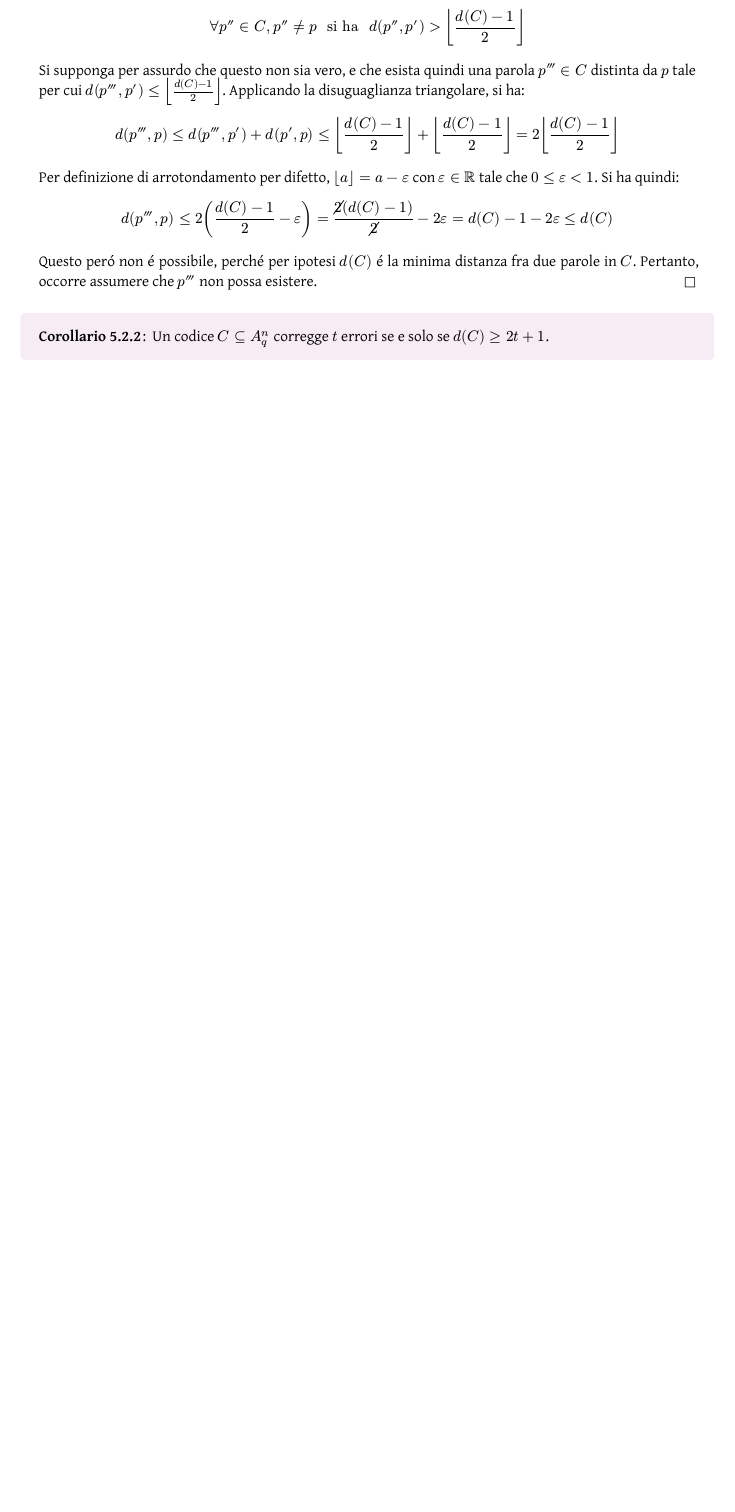
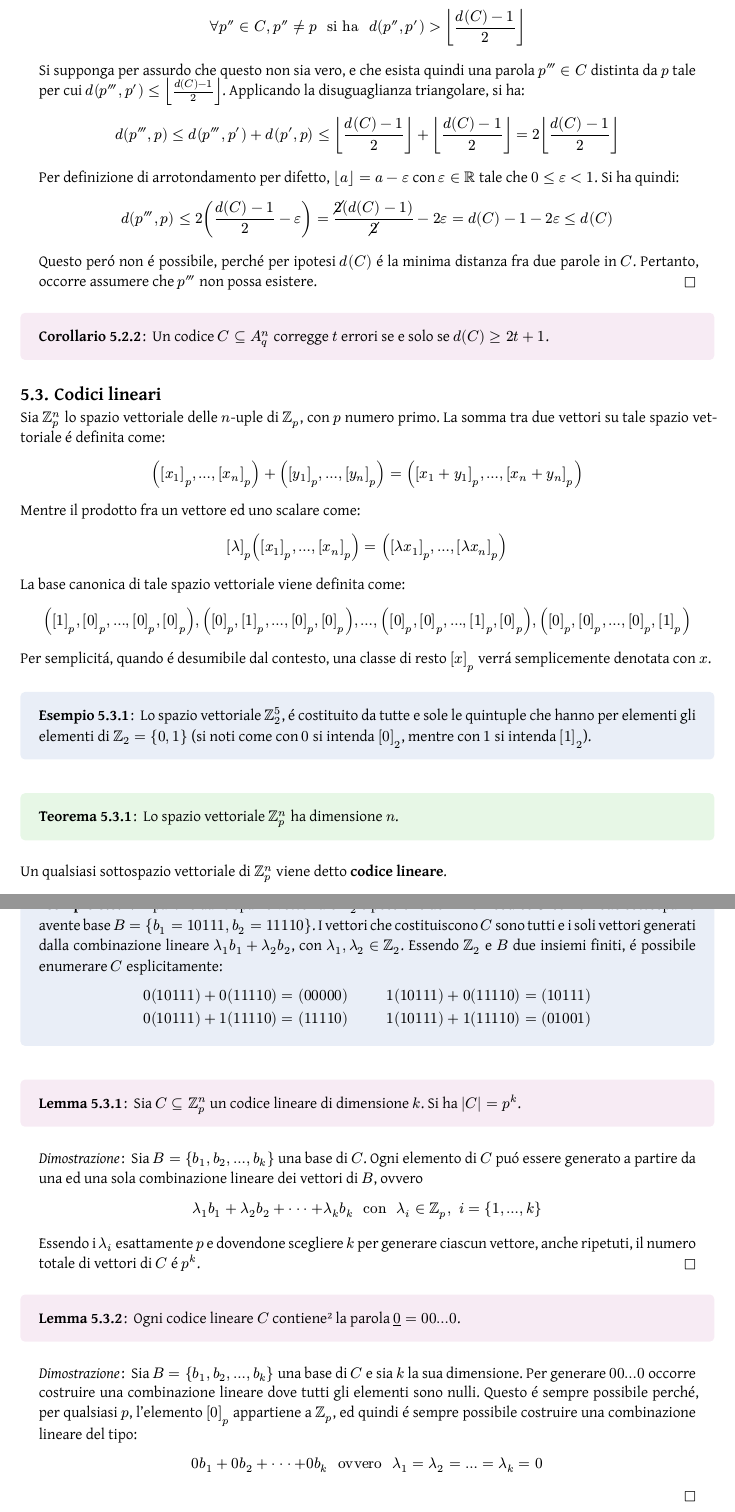
Before and after one commit to Skimmeroni/Appunti, a Typst document (Metodi Algebrici/Metodi_appunti.typ, which reads Metodi Algebrici/Codici/Lineari.typ): part of page 55 of 55 before the commit and two parts of pages 55 and 56 of 57 after it, the two joined at a grey line, cut so that both start at the same text, the shorter picture padded with empty space. The pictures show the PDF file Metodi Algebrici/Metodi_appunti.pdf that the author committed with the source.

Commit message:
Metodi Algebrici: introdotti i codici lineari

```diff
--- /dev/null
+++ b/Metodi Algebrici/Codici/Lineari.typ
@@ -0,0 +1,74 @@
+#import "../Metodi_defs.typ": *
+
+Sia $ZZ_(p)^(n)$ lo spazio vettoriale delle $n$-uple di $ZZ_(p)$, con $p$
+numero primo. La somma tra due vettori su tale spazio vettoriale é definita
+come:
+
+$ ([x_(1)]_(p), ..., [x_(n)]_(p)) + ([y_(1)]_(p), ..., [y_(n)]_(p)) =
+  ([x_(1) + y_(1)]_(p), ..., [x_(n) + y_(n)]_(p)) $
+
+Mentre il prodotto fra un vettore ed uno scalare come:
+
+$ [lambda]_(p) ([x_(1)]_(p), ..., [x_(n)]_(p)) =
+  ([lambda x_(1)]_(p), ..., [lambda x_(n)]_(p)) $
+
+La base canonica di tale spazio vettoriale viene definita come:
+
+$ ([1]_(p), [0]_(p), dots, [0]_(p), [0]_(p)),
+  ([0]_(p), [1]_(p), dots, [0]_(p), [0]_(p)),
+  dots,
+  ([0]_(p), [0]_(p), dots, [1]_(p), [0]_(p)),
+  ([0]_(p), [0]_(p), dots, [0]_(p), [1]_(p)) $
+
+Per semplicitá, quando é desumibile dal contesto, una classe di resto
+$[x]_(p)$ verrá semplicemente denotata con $x$.
+
+#example[
+	Lo spazio vettoriale $ZZ_(2)^(5)$, é costituito da tutte e sole le
+	quintuple che hanno per elementi gli elementi di $ZZ_(2) = {0, 1}$
+	(si noti come con $0$ si intenda $[0]_(2)$, mentre con $1$ si intenda
+	$[1]_(2)$).
+]
+
+#theorem[
+	Lo spazio vettoriale $ZZ_(p)^(n)$ ha dimensione $n$.
+]
+
+Un qualsiasi sottospazio vettoriale di $ZZ_(p)^(n)$ viene detto
+*codice lineare*.
+
+#example[
+	A partire dallo spazio vettoriale $ZZ_(2)^(5)$ é possibile definire
+	il codice $C$ come il suo sottospazio avente base $B = {b_(1) = 10111,
+	b_(2) = 11110}$. I vettori che costituiscono $C$ sono tutti e i soli
+	vettori generati dalla combinazione lineare $lambda_(1) b_(1) + lambda_(2)
+	b_(2)$, con $lambda_(1), lambda_(2) in ZZ_(2)$. Essendo $ZZ_(2)$ e $B$
+	due insiemi finiti, é possibile enumerare $C$ esplicitamente:
+
+	#set math.mat(delim:none, column-gap: 2.5em)
+	$ mat(
+		0(10111) + 0(11110) = (00000),
+		1(10111) + 0(11110) = (10111);
+		0(10111) + 1(11110) = (11110),
+		1(10111) + 1(11110) = (01001),
+	) $
+]
+
+#lemma[
+	Sia $C subset.eq ZZ_(p)^(n)$ un codice lineare di dimensione $k$.
+	Si ha $|C| = p^(k)$.
+]
+#proof[
+	Sia $B = {b_(1), b_(2), ..., b_(k)}$ una base di $C$. Ogni elemento di
+	$C$ puó essere generato a partire da una ed una sola combinazione lineare
+	dei vettori di $B$, ovvero
+
+	$ lambda_(1) b_(1) + lambda_(2) b_(2) + ··· + lambda_(k) b_(k)
+	  space "con" space lambda_(i) in ZZ_(p), space i = {1, ..., k} $
+
+	Essendo i $lambda_(i)$ esattamente $p$ e dovendone scegliere $k$ per
+	generare ciascun vettore, anche ripetuti, il numero totale di vettori
+	di $C$ é $p^(k)$.
+]
+
+#lemma[
@@ -0,0 +79,9 @@
+] <Null-word-always-in>
+#proof[
+	Sia $B = {b_(1), b_(2), ..., b_(k)}$ una base di $C$ e sia $k$ la sua
+	dimensione. Per generare $00...0$ occorre costruire una combinazione
+	lineare dove tutti gli elementi sono nulli. Questo é sempre possibile
+	perché, per qualsiasi $p$, l'elemento $[0]_(p)$ appartiene a $ZZ_(p)$,
+	ed quindi é sempre possibile costruire una combinazione lineare del tipo:
+
+	$ 0 b_(1) + 0 b_(2) + ··· + 0 b_(k) space "ovvero" space
@@ -0,0 +99,7 @@
+di Hamming.
+
+#lemma[
+	Sia $C$ un codice lineare, e siano $x, y$ due suoi elementi. Allora
+	$d(x, y) = w(x - y)$.
+]
+#proof[
@@ -0,0 +110,11 @@
+	d(x, y) = w(x − y)$.
+]
+
+#lemma[
+	 Sia $C$ un codice lineare. La distanza minima $d(C)$ è pari al
+	 peso della parola non nulla di $C$ avente, fra tutte, il peso
+	 minimo. Ovvero:
+
+	 $ d(C) = min{w(z) : z in C, z != underline(0)} $
+]
+#proof[
@@ -0,0 +129 @@
+$cal(B)_(C) = {b_(1), b_(2), ..., b_(k)}$ una base di $C$ e $cal(B)
@@ -0,0 +136 @@
+			lambda_(1, n) e_(n),
@@ -0,0 +168,4 @@
+	   ) in C
+$
+
+#example[
@@ -0,0 +175 @@
+	di $ZZ_(2)^(5)$.
```
Also changed, not shown: Metodi Algebrici/Metodi_appunti.typ (+2 -0 lines), Metodi Algebrici/Metodi_appunti.pdf, Metodi Algebrici/Codici/Lineari.typ (114 more changed lines).
